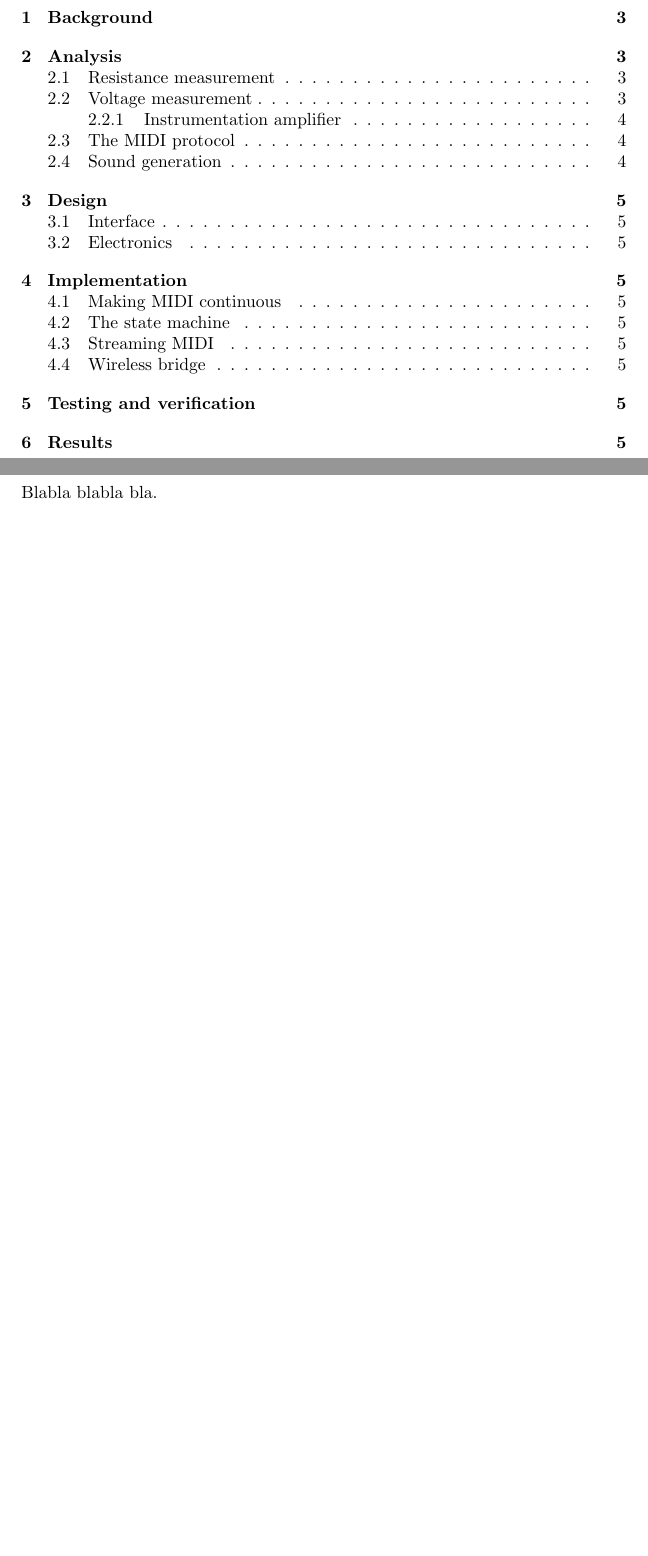
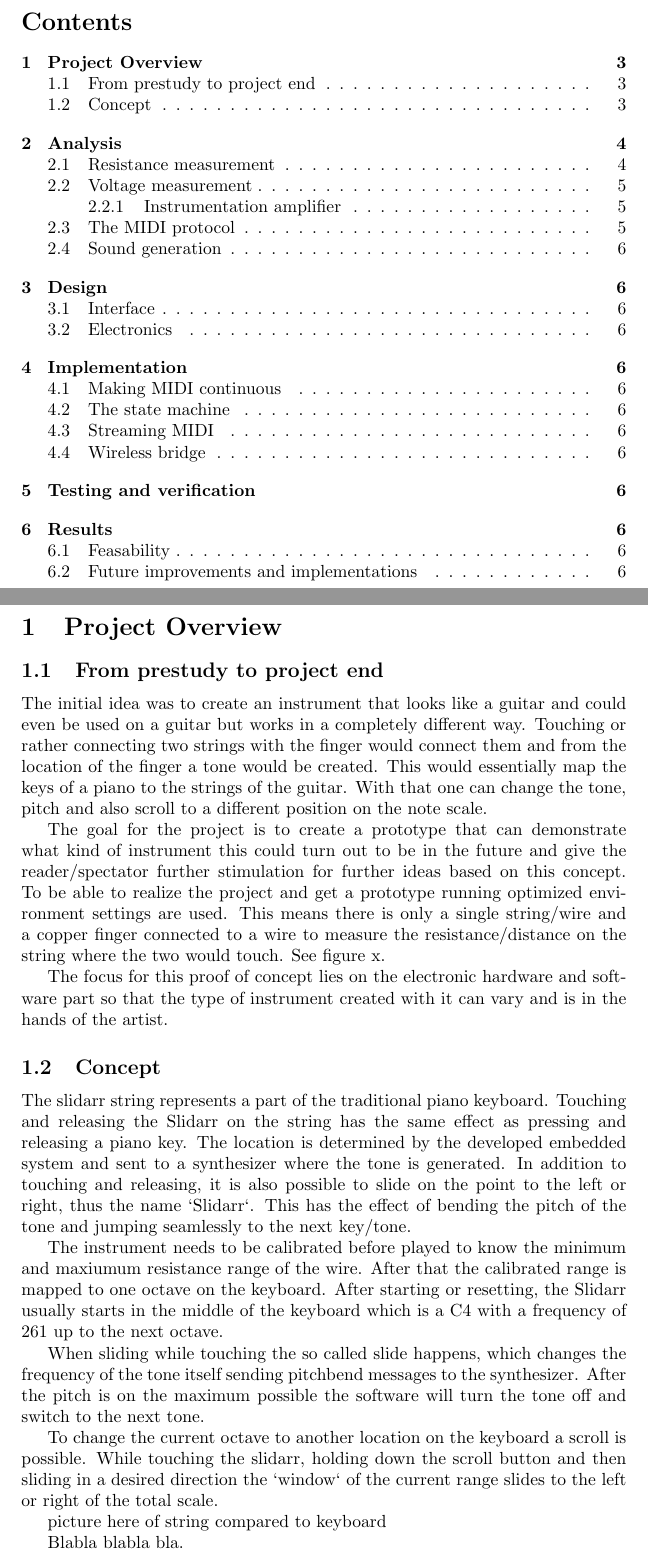
Before and after one commit to Deffendor/slidar, a LaTeX document (documentation/reports/report/slidarr-report.tex): two parts of pages 2 and 3 of 5 before the commit and two parts of pages 2 and 3 of 7 after it, joined at a grey line, cut at the place of the change, the shorter picture padded with empty space. Compiled offline with pdfLaTeX.

Commit message:
add intro to report

```diff
--- a/documentation/reports/report/slidarr-report.tex
+++ b/documentation/reports/report/slidarr-report.tex
@@ -22,4 +22,24 @@ Construction of the Slidarr}
 
 \pagebreak
 
-\section{Background}
+\section{Project Overview}
+
+\subsection{From prestudy to project end}
+The initial idea was to create an instrument that looks like a guitar and could even be used on a guitar but works in a completely different way. Touching or rather connecting two strings with the finger would connect them and from the location of the finger a tone would be created. This would essentially map the keys of a piano to the strings of the guitar. With that one can change the tone, pitch and also scroll to a different position on the note scale.
+
+The goal for the project is to create a prototype that can demonstrate what kind of instrument this could turn out to be in the future and give the reader/spectator further stimulation for further ideas based on this concept. To be able to realize the project and get a prototype running optimized environment settings are used. This means there is only a single string/wire and a copper finger connected to a wire to measure the resistance/distance on the string where the two would touch. See figure x.
+
+The focus for this proof of concept lies on the electronic hardware and software part so that the type of instrument created with it can vary and is in the hands of the artist.
+
+
+\subsection{Concept}
+
+The slidarr string represents a part of the traditional piano keyboard. Touching and releasing the Slidarr on the string has the same effect as pressing and releasing a piano key. The location is determined by the developed embedded system and sent to a synthesizer where the tone is generated. In addition to touching and releasing, it is also possible to slide on the point to the left or right, thus the name `Slidarr`. This has the effect of bending the pitch of the tone and jumping seamlessly to the next key/tone.
+
+The instrument needs to be calibrated before played to know the minimum and maxiumum resistance range of the wire. After that the calibrated range is mapped to one octave on the keyboard. After starting or resetting, the Slidarr usually starts in the middle of the keyboard which is a C4 with a frequency of 261 up to the next octave.
+
+When sliding while touching the so called slide happens, which changes the frequency of the tone itself sending pitchbend messages to the synthesizer. After the pitch is on the maximum possible the software will turn the tone off and switch to the next tone.
+
+To change the current octave to another location on the keyboard a scroll is possible. While touching the slidarr, holding down the scroll button and then sliding in a desired direction the `window` of the current range slides to the left or right of the total scale.
+
+picture here of string compared to keyboard
@@ -25,0 +51,2 @@ Construction of the Slidarr}
+  \label{fig:slidarr}
+\end{figure}
```
Also changed, not shown: documentation/reports/report/slidarr_2_.jpg (added), documentation/reports/report/slidarr-report.tex (24 more changed lines), 1 other file.
